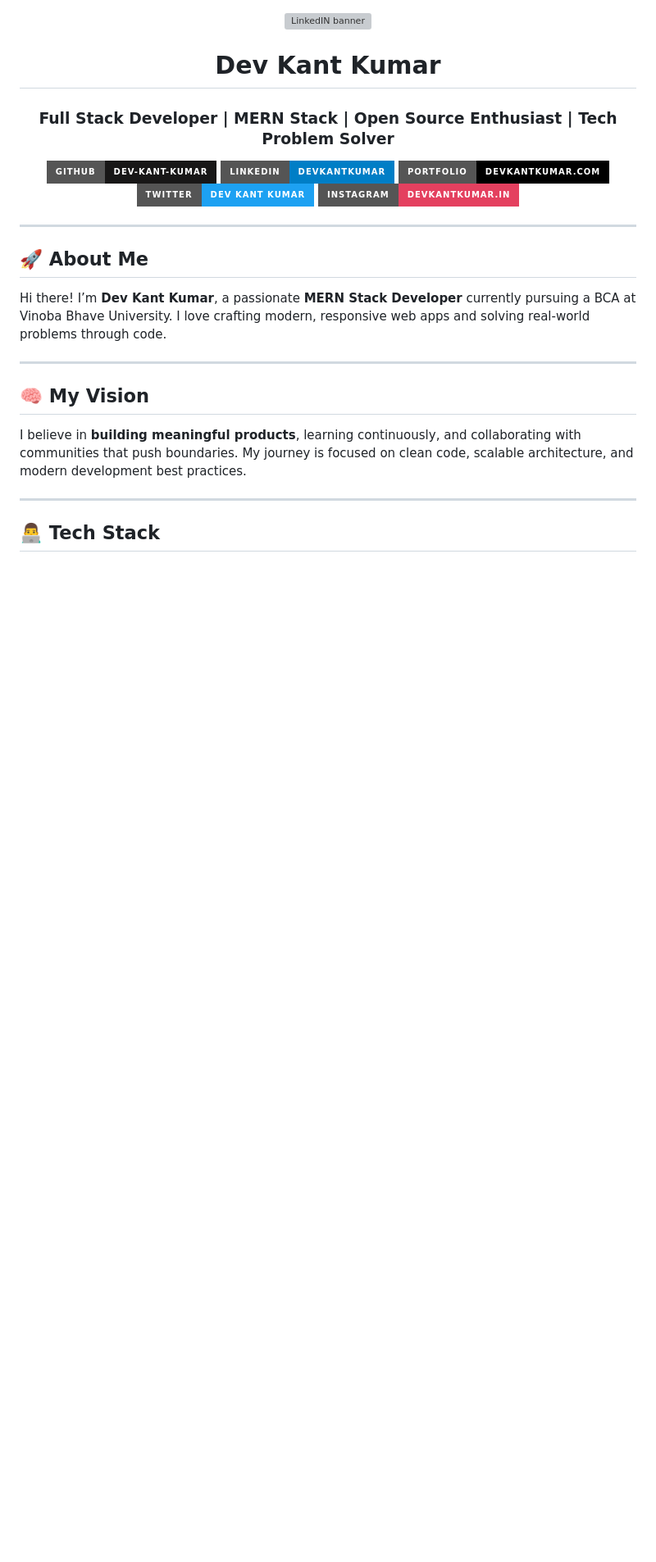
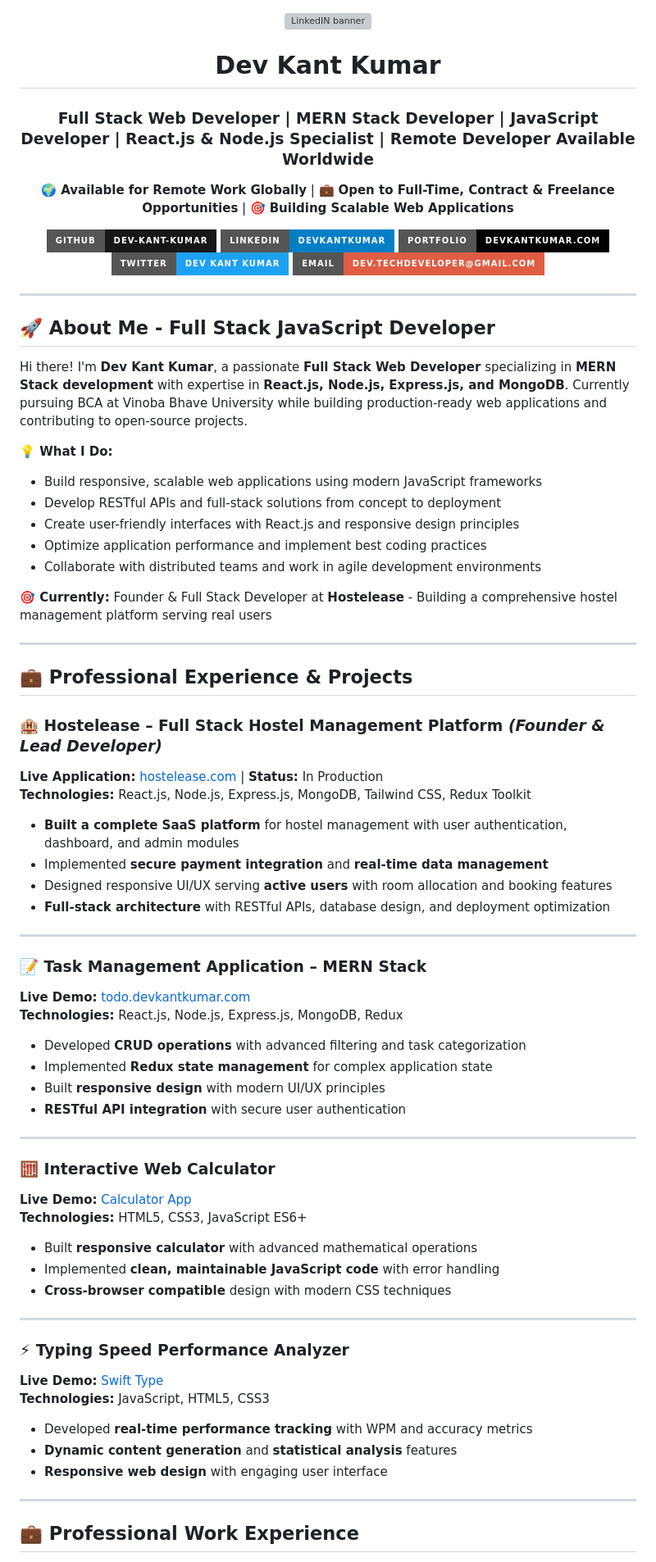
Before and after one commit to dev-kant-kumar/dev-kant-kumar, a Markdown page: README.md, the part around one of its changes. Shown at 82% size. GitHub-like rendering; badges without logos; blank space fills up the shorter version; grey boxes are pictures that could not be loaded.

```diff
--- a/README.md
+++ b/README.md
@@ -3,29 +3,78 @@
 ![LinkedIN banner](https://github.com/dev-kant-kumar/dev-kant-kumar/assets/101362859/e6958147-2e72-4207-ab46-66de7d6c74b2)
 
 # Dev Kant Kumar
-### Full Stack Developer | MERN Stack | Open Source Enthusiast | Tech Problem Solver
+### Full Stack Web Developer | MERN Stack Developer | JavaScript Developer | React.js & Node.js Specialist | Remote Developer Available Worldwide
+
+🌍 **Available for Remote Work Globally** | 💼 **Open to Full-Time, Contract & Freelance Opportunities** | 🎯 **Building Scalable Web Applications**
 
 [![GitHub](https://img.shields.io/badge/GitHub-dev--kant--kumar-181717?style=for-the-badge&logo=github)](https://github.com/dev-kant-kumar)
 [![LinkedIn](https://img.shields.io/badge/LinkedIn-devkantkumar-blue?style=for-the-badge&logo=linkedin)](https://linkedin.com/in/devkantkumar)
 [![Portfolio](https://img.shields.io/badge/Portfolio-devkantkumar.com-000000?style=for-the-badge&logo=googlechrome)](https://devkantkumar.com)
 [![Twitter](https://img.shields.io/badge/Twitter-dev_kant_kumar-1DA1F2?style=for-the-badge&logo=twitter)](https://x.com/dev_kant_kumar)
-[![Instagram](https://img.shields.io/badge/Instagram-devkantkumar.in-E4405F?style=for-the-badge&logo=instagram)](https://instagram.com/devkantkumar.in)
+[![Email](https://img.shields.io/badge/Email-dev.techdeveloper@gmail.com-red?style=for-the-badge&logo=gmail)](mailto:dev.techdeveloper@gmail.com)
 
 </div>
 
 ---
 
-## 🚀 About Me
+## 🚀 About Me - Full Stack JavaScript Developer
 
-Hi there! I’m **Dev Kant Kumar**, a passionate **MERN Stack Developer** currently pursuing a BCA at Vinoba Bhave University. I love crafting modern, responsive web apps and solving real-world problems through code.
+Hi there! I'm **Dev Kant Kumar**, a passionate **Full Stack Web Developer** specializing in **MERN Stack development** with expertise in **React.js, Node.js, Express.js, and MongoDB**. Currently pursuing BCA at Vinoba Bhave University while building production-ready web applications and contributing to open-source projects.
+
+**💡 What I Do:**
+- Build responsive, scalable web applications using modern JavaScript frameworks
+- Develop RESTful APIs and full-stack solutions from concept to deployment
+- Create user-friendly interfaces with React.js and responsive design principles
+- Optimize application performance and implement best coding practices
+- Collaborate with distributed teams and work in agile development environments
+
+**🎯 Currently:** Founder & Full Stack Developer at **Hostelease** - Building a comprehensive hostel management platform serving real users
 
 ---
 
-## 🧠 My Vision
+## 💼 Professional Experience & Projects
 
-I believe in **building meaningful products**, learning continuously, and collaborating with communities that push boundaries. My journey is focused on clean code, scalable architecture, and modern development best practices.
+### 🏨 **Hostelease – Full Stack Hostel Management Platform** *(Founder & Lead Developer)*
+**Live Application:** [hostelease.com](https://hostelease.com) | **Status:** In Production
+**Technologies:** React.js, Node.js, Express.js, MongoDB, Tailwind CSS, Redux Toolkit
+
+- **Built a complete SaaS platform** for hostel management with user authentication, dashboard, and admin modules
+- Implemented **secure payment integration** and **real-time data management**
+- Designed responsive UI/UX serving **active users** with room allocation and booking features
+- **Full-stack architecture** with RESTful APIs, database design, and deployment optimization
 
 ---
 
-## 👨‍💻 Tech Stack
+### 📝 **Task Management Application – MERN Stack**
+**Live Demo:** [todo.devkantkumar.com](https://todo.devkantkumar.com/)
+**Technologies:** React.js, Node.js, Express.js, MongoDB, Redux
 
+- Developed **CRUD operations** with advanced filtering and task categorization
+- Implemented **Redux state management** for complex application state
+- Built **responsive design** with modern UI/UX principles
+- **RESTful API integration** with secure user authentication
+
+---
+
+### 🧮 **Interactive Web Calculator**
+**Live Demo:** [Calculator App](https://dev-kant-kumar.github.io/Calculator/)
+**Technologies:** HTML5, CSS3, JavaScript ES6+
+
+- Built **responsive calculator** with advanced mathematical operations
+- Implemented **clean, maintainable JavaScript code** with error handling
+- **Cross-browser compatible** design with modern CSS techniques
+
+---
+
+### ⚡ **Typing Speed Performance Analyzer**
+**Live Demo:** [Swift Type](https://dev-kant-kumar.github.io/Swift-Type/)
+**Technologies:** JavaScript, HTML5, CSS3
+
+- Developed **real-time performance tracking** with WPM and accuracy metrics
+- **Dynamic content generation** and **statistical analysis** features
+- **Responsive web design** with engaging user interface
+
+---
+
+## 💼 Professional Work Experience
+
```
Also changed, not shown: other parts of README.md (+76 -54 lines).
